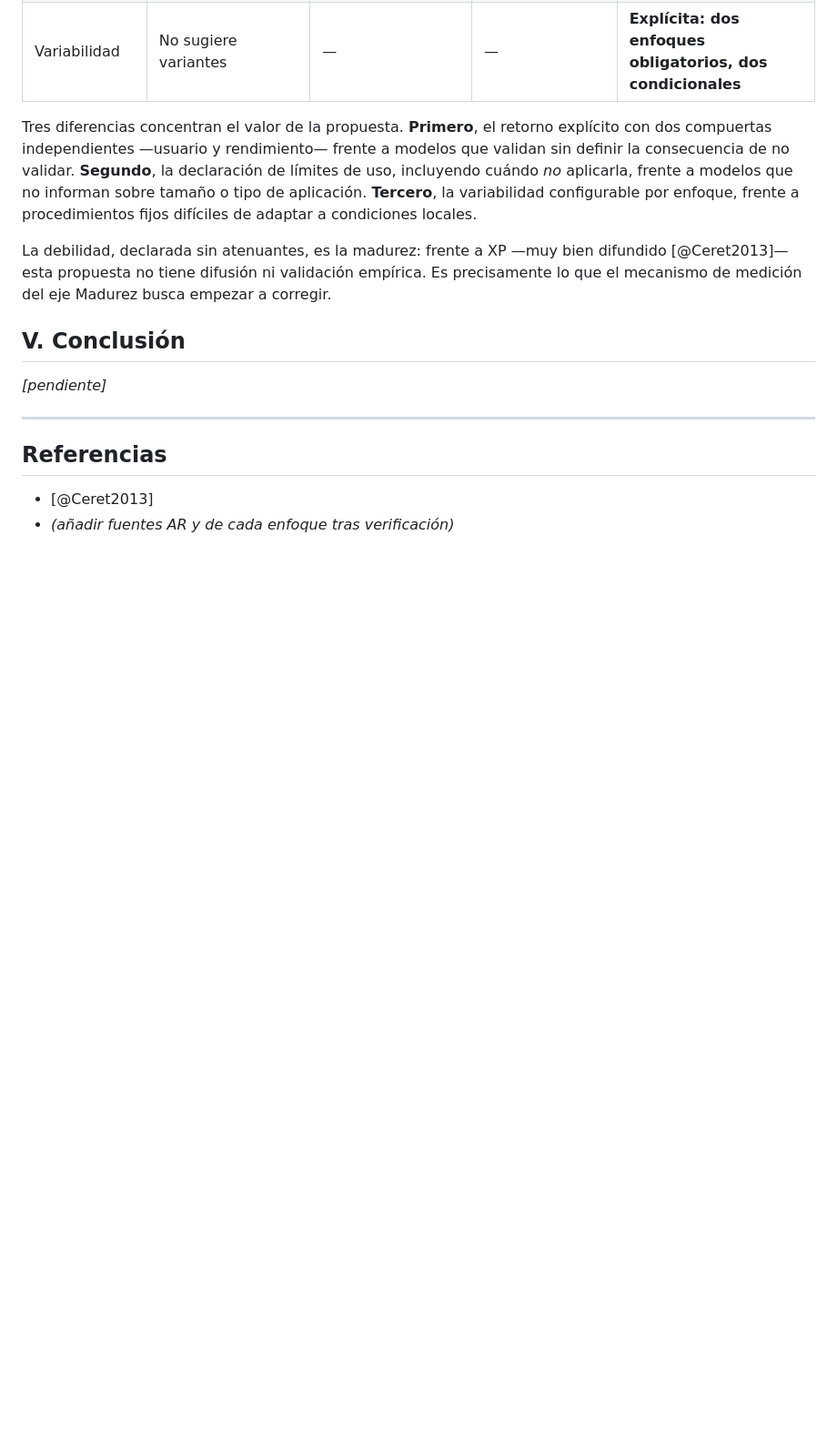
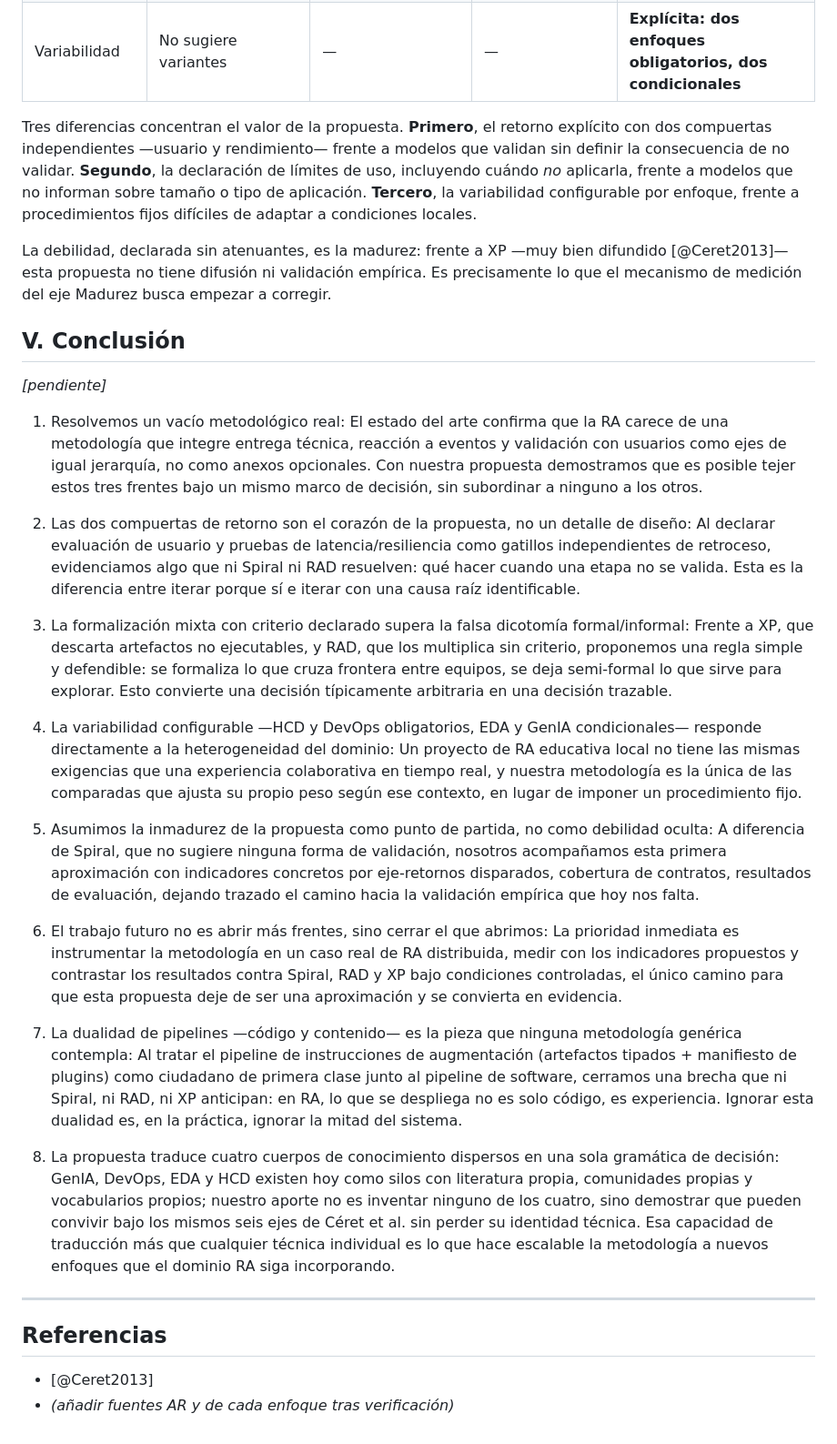
Before and after one commit to jasgidp/PMDD, a Markdown page: contexto/BORRADOR_MAESTRO.md, the part around the change. Shown at 91% size. Drawn GitHub-style; blank space fills up the shorter version.

Commit message:
feat: Expand methodology section with detailed insights on augmented reality integration

```diff
--- a/contexto/BORRADOR_MAESTRO.md
+++ b/contexto/BORRADOR_MAESTRO.md
@@ -309,6 +309,22 @@ La debilidad, declarada sin atenuantes, es la madurez: frente a XP —muy bien d
 
 *[pendiente]*
 
+1. Resolvemos un vacío metodológico real:  El estado del arte confirma que la RA carece de una metodología que integre entrega técnica, reacción a eventos y validación con usuarios como ejes de igual jerarquía, no como anexos opcionales. Con nuestra propuesta demostramos que es posible tejer estos tres frentes bajo un mismo marco de decisión, sin subordinar a ninguno a los otros.
+
+2. Las dos compuertas de retorno son el corazón de la propuesta, no un detalle de diseño:  Al declarar evaluación de usuario y pruebas de latencia/resiliencia como gatillos independientes de retroceso, evidenciamos algo que ni Spiral ni RAD resuelven: qué hacer cuando una etapa no se valida. Esta es la diferencia entre iterar porque sí e iterar con una causa raíz identificable.
+
+3. La formalización mixta con criterio declarado supera la falsa dicotomía formal/informal: Frente a XP, que descarta artefactos no ejecutables, y RAD, que los multiplica sin criterio, proponemos una regla simple y defendible: se formaliza lo que cruza frontera entre equipos, se deja semi-formal lo que sirve para explorar. Esto convierte una decisión típicamente arbitraria en una decisión trazable.
+
+4. La variabilidad configurable —HCD y DevOps obligatorios, EDA y GenIA condicionales— responde directamente a la heterogeneidad del dominio: Un proyecto de RA educativa local no tiene las mismas exigencias que una experiencia colaborativa en tiempo real, y nuestra metodología es la única de las comparadas que ajusta su propio peso según ese contexto, en lugar de imponer un procedimiento fijo.
+
+5. Asumimos la inmadurez de la propuesta como punto de partida, no como debilidad oculta:  A diferencia de Spiral, que no sugiere ninguna forma de validación, nosotros acompañamos esta primera aproximación con indicadores concretos por eje-retornos disparados, cobertura de contratos, resultados de evaluación, dejando trazado el camino hacia la validación empírica que hoy nos falta.
+
+6. El trabajo futuro no es abrir más frentes, sino cerrar el que abrimos:  La prioridad inmediata es instrumentar la metodología en un caso real de RA distribuida, medir con los indicadores propuestos y contrastar los resultados contra Spiral, RAD y XP bajo condiciones controladas, el único camino para que esta propuesta deje de ser una aproximación y se convierta en evidencia.
+
+7. La dualidad de pipelines —código y contenido— es la pieza que ninguna metodología genérica contempla:  Al tratar el pipeline de instrucciones de augmentación (artefactos tipados + manifiesto de plugins) como ciudadano de primera clase junto al pipeline de software, cerramos una brecha que ni Spiral, ni RAD, ni XP anticipan: en RA, lo que se despliega no es solo código, es experiencia. Ignorar esta dualidad es, en la práctica, ignorar la mitad del sistema.
+
+8. La propuesta traduce cuatro cuerpos de conocimiento dispersos en una sola gramática de decisión:  GenIA, DevOps, EDA y HCD existen hoy como silos con literatura propia, comunidades propias y vocabularios propios; nuestro aporte no es inventar ninguno de los cuatro, sino demostrar que pueden convivir bajo los mismos seis ejes de Céret et al. sin perder su identidad técnica. Esa capacidad de traducción más que cualquier técnica individual es lo que hace escalable la metodología a nuevos enfoques que el dominio RA siga incorporando.
+
 ---
 
 ## Referencias
```
